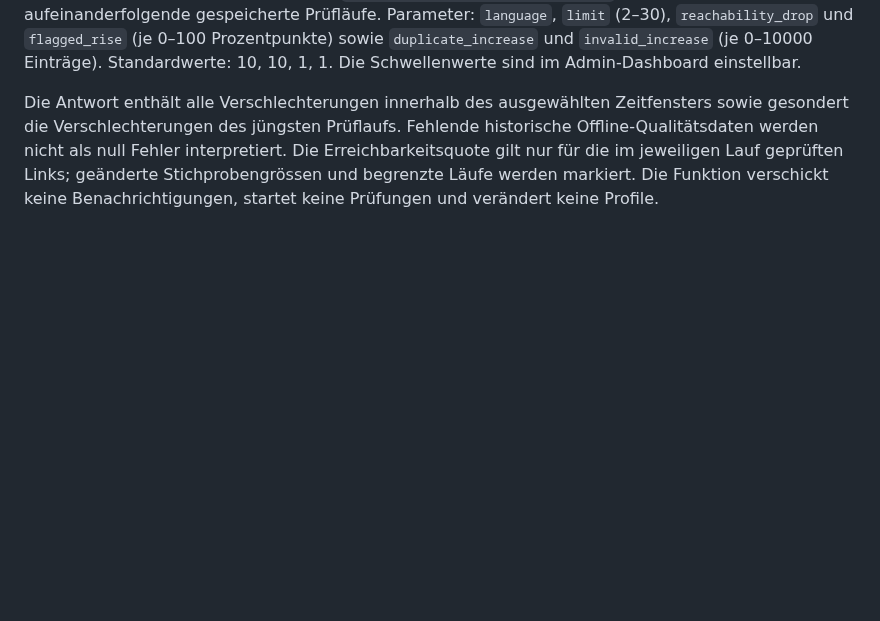
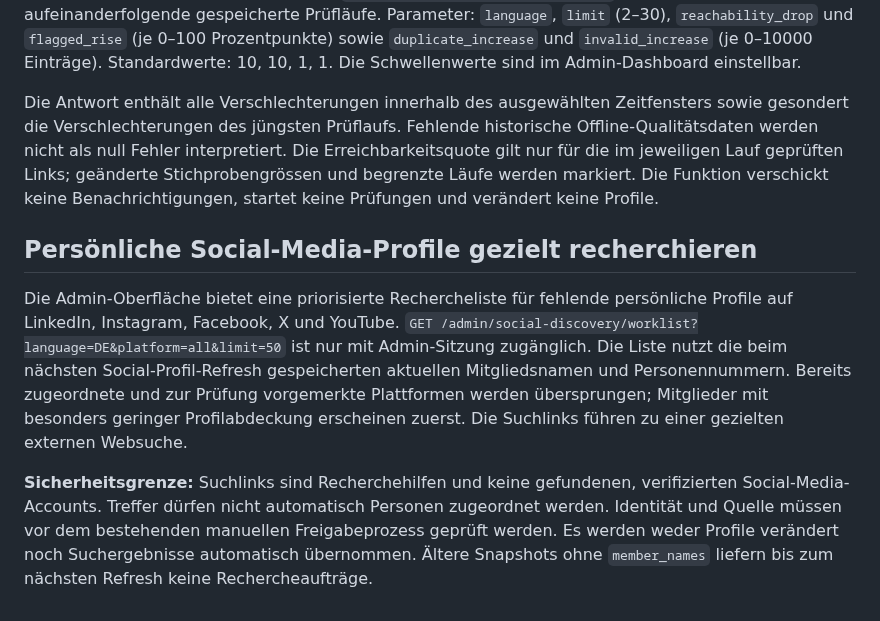
Before and after one commit to MartinWirth/CH_Parlament, a Markdown page: docs/admin-social-review.md, the part around the change. GitHub-like rendering; blank space fills up the shorter version.

Commit message:
Document targeted personal account research and manual verification safeguards

```diff
--- a/docs/admin-social-review.md
+++ b/docs/admin-social-review.md
@@ -106,3 +106,10 @@ Bei **neuen** Live-Prüfläufen wird zusätzlich die momentane Offline-Qualität
 Der geschützte, rein lesende Endpunkt `GET /admin/data-health/regressions` vergleicht bis zu 30 aufeinanderfolgende gespeicherte Prüfläufe. Parameter: `language`, `limit` (2–30), `reachability_drop` und `flagged_rise` (je 0–100 Prozentpunkte) sowie `duplicate_increase` und `invalid_increase` (je 0–10000 Einträge). Standardwerte: 10, 10, 1, 1. Die Schwellenwerte sind im Admin-Dashboard einstellbar.
 
 Die Antwort enthält alle Verschlechterungen innerhalb des ausgewählten Zeitfensters sowie gesondert die Verschlechterungen des jüngsten Prüflaufs. Fehlende historische Offline-Qualitätsdaten werden nicht als null Fehler interpretiert. Die Erreichbarkeitsquote gilt nur für die im jeweiligen Lauf geprüften Links; geänderte Stichprobengrössen und begrenzte Läufe werden markiert. Die Funktion verschickt keine Benachrichtigungen, startet keine Prüfungen und verändert keine Profile.
+
+
+## Persönliche Social-Media-Profile gezielt recherchieren
+
+Die Admin-Oberfläche bietet eine priorisierte Rechercheliste für fehlende persönliche Profile auf LinkedIn, Instagram, Facebook, X und YouTube. `GET /admin/social-discovery/worklist?language=DE&platform=all&limit=50` ist nur mit Admin-Sitzung zugänglich. Die Liste nutzt die beim nächsten Social-Profil-Refresh gespeicherten aktuellen Mitgliedsnamen und Personennummern. Bereits zugeordnete und zur Prüfung vorgemerkte Plattformen werden übersprungen; Mitglieder mit besonders geringer Profilabdeckung erscheinen zuerst. Die Suchlinks führen zu einer gezielten externen Websuche.
+
+**Sicherheitsgrenze:** Suchlinks sind Recherchehilfen und keine gefundenen, verifizierten Social-Media-Accounts. Treffer dürfen nicht automatisch Personen zugeordnet werden. Identität und Quelle müssen vor dem bestehenden manuellen Freigabeprozess geprüft werden. Es werden weder Profile verändert noch Suchergebnisse automatisch übernommen. Ältere Snapshots ohne `member_names` liefern bis zum nächsten Refresh keine Rechercheaufträge.
```
